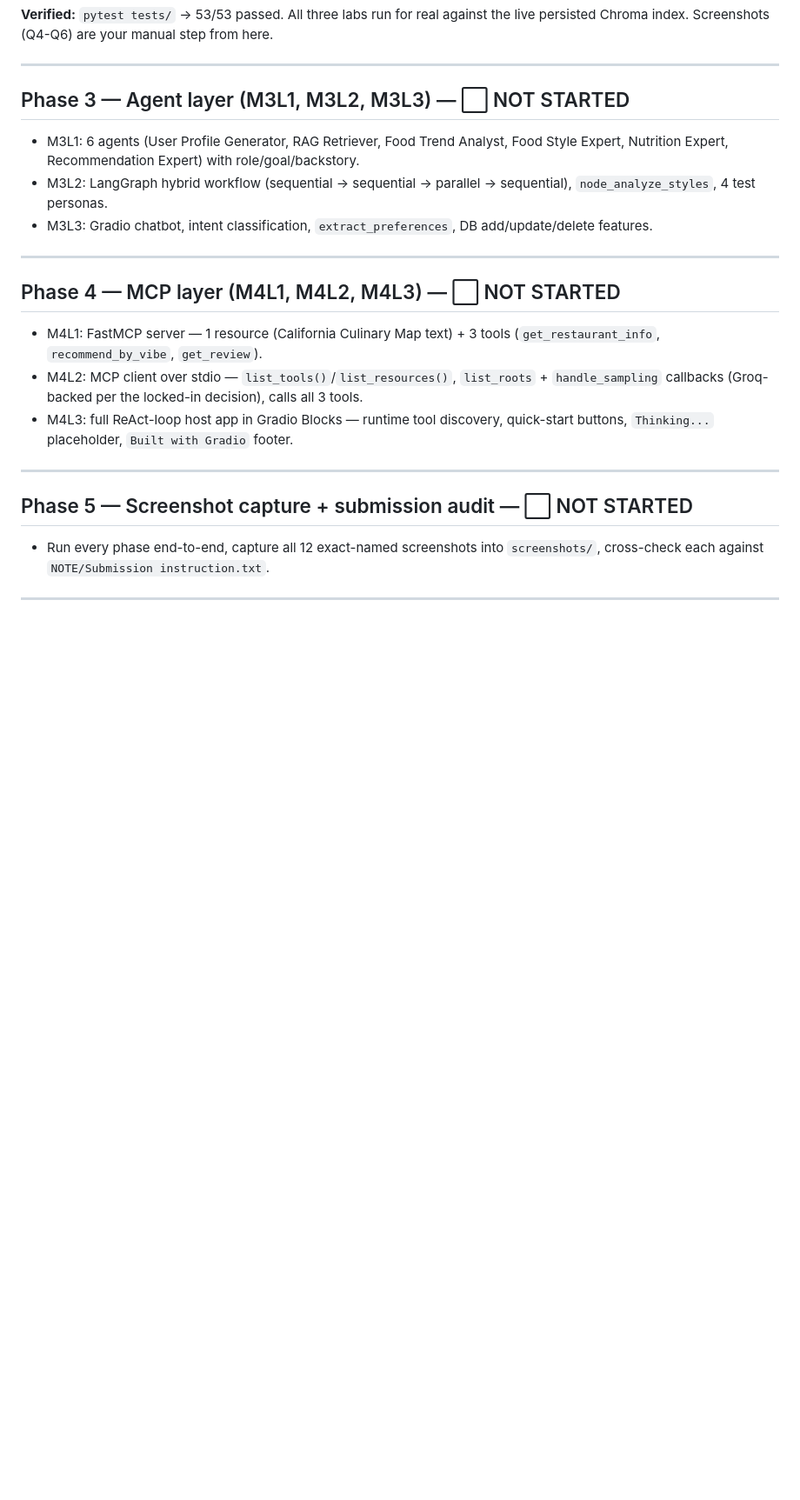
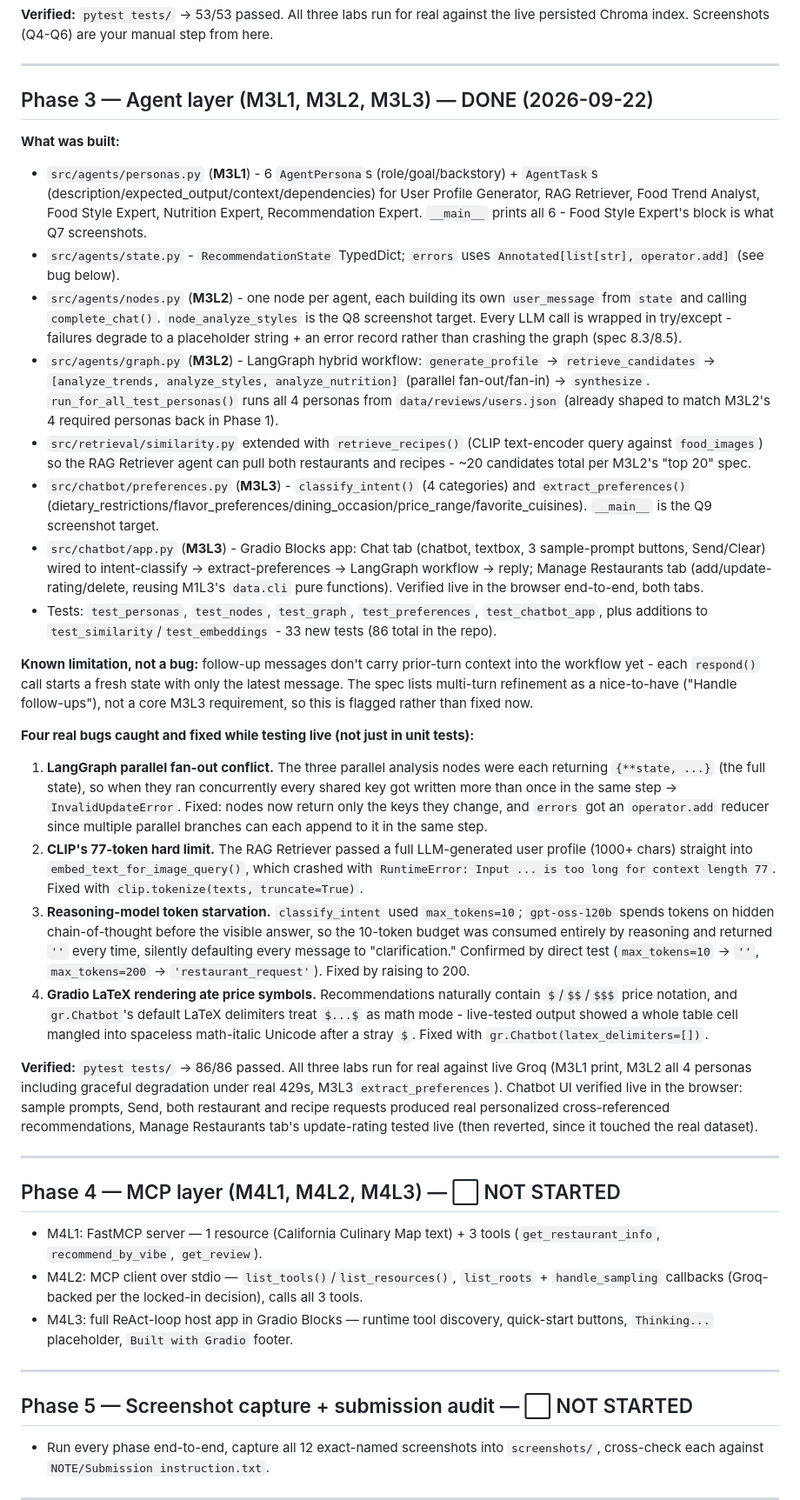
Before and after one commit to try2mastercode/RAG-AND-AGENTIC-AI, a Markdown page: Final project/WHATTODO.md, the part around the change. Shown at 87% size. Drawn GitHub-style; blank space fills up the shorter version.

Commit message:
Mark Phase 3 complete in the status trackers

```diff
--- a/Final project/WHATTODO.md
+++ b/Final project/WHATTODO.md
@@ -64,11 +64,29 @@ Running record of what's done and what's next, organized by the 6 build phases.
 
 ---
 
-## Phase 3 — Agent layer (M3L1, M3L2, M3L3) — ⬜ NOT STARTED
+## Phase 3 — Agent layer (M3L1, M3L2, M3L3) — DONE (2026-09-22)
 
-- M3L1: 6 agents (User Profile Generator, RAG Retriever, Food Trend Analyst, Food Style Expert, Nutrition Expert, Recommendation Expert) with role/goal/backstory.
-- M3L2: LangGraph hybrid workflow (sequential → sequential → parallel → sequential), `node_analyze_styles`, 4 test personas.
-- M3L3: Gradio chatbot, intent classification, `extract_preferences`, DB add/update/delete features.
+**What was built:**
+
+- `src/agents/personas.py` (**M3L1**) - 6 `AgentPersona`s (role/goal/backstory) + `AgentTask`s (description/expected_output/context/dependencies) for User Profile Generator, RAG Retriever, Food Trend Analyst, Food Style Expert, Nutrition Expert, Recommendation Expert. `__main__` prints all 6 - Food Style Expert's block is what Q7 screenshots.
+- `src/agents/state.py` - `RecommendationState` TypedDict; `errors` uses `Annotated[list[str], operator.add]` (see bug below).
+- `src/agents/nodes.py` (**M3L2**) - one node per agent, each building its own `user_message` from `state` and calling `complete_chat()`. `node_analyze_styles` is the Q8 screenshot target. Every LLM call is wrapped in try/except - failures degrade to a placeholder string + an error record rather than crashing the graph (spec 8.3/8.5).
+- `src/agents/graph.py` (**M3L2**) - LangGraph hybrid workflow: `generate_profile` -> `retrieve_candidates` -> `[analyze_trends, analyze_styles, analyze_nutrition]` (parallel fan-out/fan-in) -> `synthesize`. `run_for_all_test_personas()` runs all 4 personas from `data/reviews/users.json` (already shaped to match M3L2's 4 required personas back in Phase 1).
+- `src/retrieval/similarity.py` extended with `retrieve_recipes()` (CLIP text-encoder query against `food_images`) so the RAG Retriever agent can pull both restaurants and recipes - ~20 candidates total per M3L2's "top 20" spec.
+- `src/chatbot/preferences.py` (**M3L3**) - `classify_intent()` (4 categories) and `extract_preferences()` (dietary_restrictions/flavor_preferences/dining_occasion/price_range/favorite_cuisines). `__main__` is the Q9 screenshot target.
+- `src/chatbot/app.py` (**M3L3**) - Gradio Blocks app: Chat tab (chatbot, textbox, 3 sample-prompt buttons, Send/Clear) wired to intent-classify -> extract-preferences -> LangGraph workflow -> reply; Manage Restaurants tab (add/update-rating/delete, reusing M1L3's `data.cli` pure functions). Verified live in the browser end-to-end, both tabs.
+- Tests: `test_personas`, `test_nodes`, `test_graph`, `test_preferences`, `test_chatbot_app`, plus additions to `test_similarity`/`test_embeddings` - 33 new tests (86 total in the repo).
+
+**Known limitation, not a bug:** follow-up messages don't carry prior-turn context into the workflow yet - each `respond()` call starts a fresh state with only the latest message. The spec lists multi-turn refinement as a nice-to-have ("Handle follow-ups"), not a core M3L3 requirement, so this is flagged rather than fixed now.
+
+**Four real bugs caught and fixed while testing live (not just in unit tests):**
+
+1. **LangGraph parallel fan-out conflict.** The three parallel analysis nodes were each returning `{**state, ...}` (the full state), so when they ran concurrently every shared key got written more than once in the same step -> `InvalidUpdateError`. Fixed: nodes now return only the keys they change, and `errors` got an `operator.add` reducer since multiple parallel branches can each append to it in the same step.
+2. **CLIP's 77-token hard limit.** The RAG Retriever passed a full LLM-generated user profile (1000+ chars) straight into `embed_text_for_image_query()`, which crashed with `RuntimeError: Input ... is too long for context length 77`. Fixed with `clip.tokenize(texts, truncate=True)`.
+3. **Reasoning-model token starvation.** `classify_intent` used `max_tokens=10`; `gpt-oss-120b` spends tokens on hidden chain-of-thought before the visible answer, so the 10-token budget was consumed entirely by reasoning and returned `''` every time, silently defaulting every message to "clarification." Confirmed by direct test (`max_tokens=10` -> `''`, `max_tokens=200` -> `'restaurant_request'`). Fixed by raising to 200.
+4. **Gradio LaTeX rendering ate price symbols.** Recommendations naturally contain `$`/`$$`/`$$$` price notation, and `gr.Chatbot`'s default LaTeX delimiters treat `$...$` as math mode - live-tested output showed a whole table cell mangled into spaceless math-italic Unicode after a stray `$`. Fixed with `gr.Chatbot(latex_delimiters=[])`.
+
+**Verified:** `pytest tests/` -> 86/86 passed. All three labs run for real against live Groq (M3L1 print, M3L2 all 4 personas including graceful degradation under real 429s, M3L3 `extract_preferences`). Chatbot UI verified live in the browser: sample prompts, Send, both restaurant and recipe requests produced real personalized cross-referenced recommendations, Manage Restaurants tab's update-rating tested live (then reverted, since it touched the real dataset).
 
 ---
 
```
Also changed, not shown: Final project/PROJECT_SPEC.md (+1 -1 lines).
